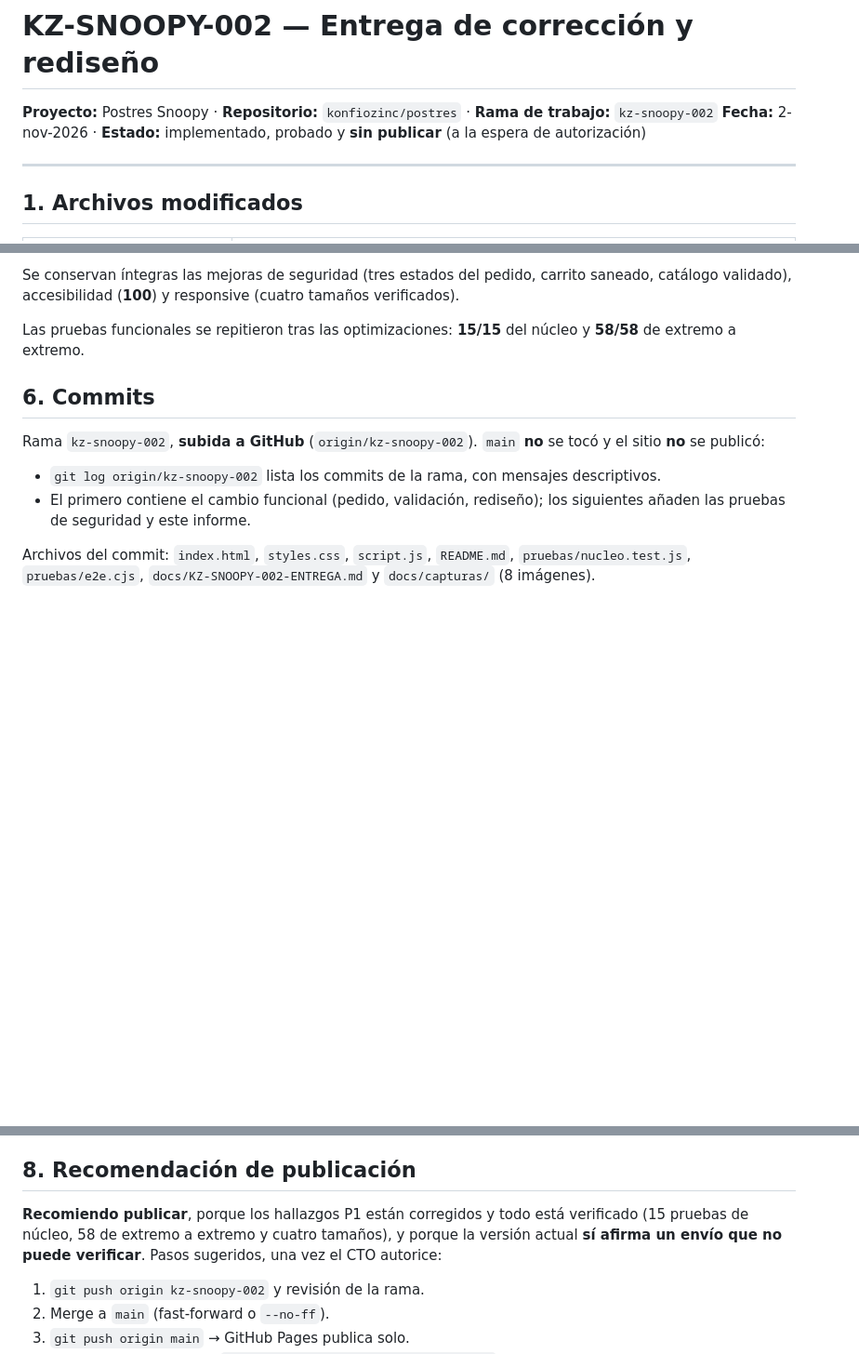
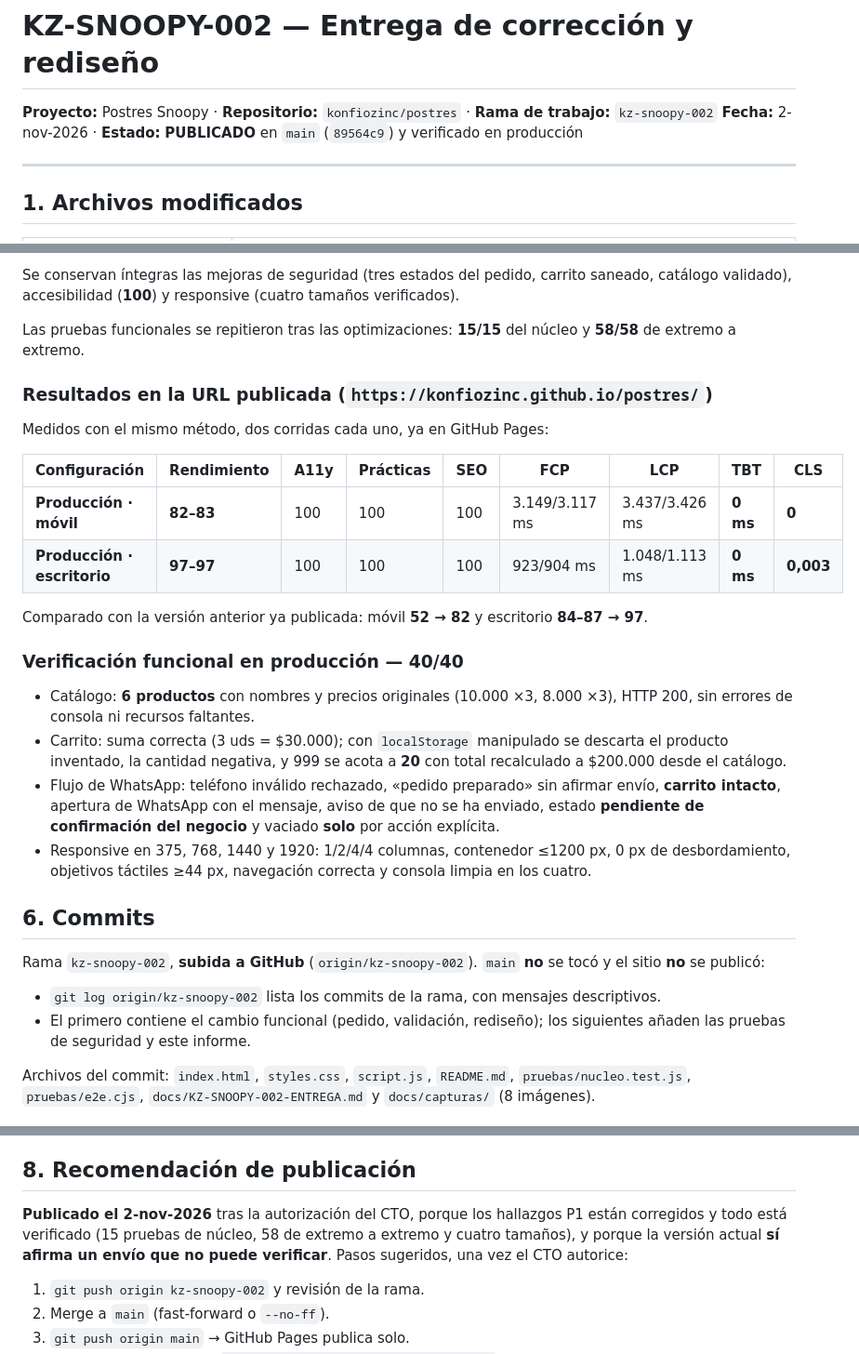
Before and after one commit to konfiozinc/postres, a Markdown page: docs/KZ-SNOOPY-002-ENTREGA.md, 3 parts joined by grey strips. Shown at 93% size. GitHub-like rendering; blank space fills up the shorter version.

Commit message:
docs(kz-snoopy-002): resultados de produccion publicada (movil 82, escritorio 97, 40/40) y procedimiento de reversion

```diff
--- a/docs/KZ-SNOOPY-002-ENTREGA.md
+++ b/docs/KZ-SNOOPY-002-ENTREGA.md
@@ -1,7 +1,7 @@
 # KZ-SNOOPY-002 — Entrega de corrección y rediseño
 
 **Proyecto:** Postres Snoopy · **Repositorio:** `konfiozinc/postres` · **Rama de trabajo:** `kz-snoopy-002`
-**Fecha:** 2-nov-2026 · **Estado:** implementado, probado y **sin publicar** (a la espera de autorización)
+**Fecha:** 2-nov-2026 · **Estado:** **PUBLICADO** en `main` (`89564c9`) y verificado en producción
 
 ---
 
@@ -126,6 +126,24 @@ Las cifras iniciales que reporté (46 / 98) se tomaron con un servidor **sin com
 Se conservan íntegras las mejoras de seguridad (tres estados del pedido, carrito saneado, catálogo validado), accesibilidad (**100**) y responsive (cuatro tamaños verificados).
 
 Las pruebas funcionales se repitieron tras las optimizaciones: **15/15** del núcleo y **58/58** de extremo a extremo.
+
+### Resultados en la URL publicada (`https://konfiozinc.github.io/postres/`)
+
+Medidos con el mismo método, dos corridas cada uno, ya en GitHub Pages:
+
+| Configuración | Rendimiento | A11y | Prácticas | SEO | FCP | LCP | TBT | CLS |
+|---|---|---|---|---|---|---|---|---|
+| **Producción · móvil** | **82–83** | 100 | 100 | 100 | 3.149/3.117 ms | 3.437/3.426 ms | **0 ms** | **0** |
+| **Producción · escritorio** | **97–97** | 100 | 100 | 100 | 923/904 ms | 1.048/1.113 ms | **0 ms** | **0,003** |
+
+Comparado con la versión anterior ya publicada: móvil **52 → 82** y escritorio **84–87 → 97**.
+
+### Verificación funcional en producción — **40/40**
+
+- Catálogo: **6 productos** con nombres y precios originales (10.000 ×3, 8.000 ×3), HTTP 200, sin errores de consola ni recursos faltantes.
+- Carrito: suma correcta (3 uds = $30.000); con `localStorage` manipulado se descarta el producto inventado, la cantidad negativa, y 999 se acota a **20** con total recalculado a $200.000 desde el catálogo.
+- Flujo de WhatsApp: teléfono inválido rechazado, «pedido preparado» sin afirmar envío, **carrito intacto**, apertura de WhatsApp con el mensaje, aviso de que no se ha enviado, estado **pendiente de confirmación del negocio** y vaciado **solo** por acción explícita.
+- Responsive en 375, 768, 1440 y 1920: 1/2/4/4 columnas, contenedor ≤1200 px, 0 px de desbordamiento, objetivos táctiles ≥44 px, navegación correcta y consola limpia en los cuatro.
 ## 6. Commits
 
 Rama `kz-snoopy-002`, **subida a GitHub** (`origin/kz-snoopy-002`). `main` **no** se tocó y el sitio **no** se publicó:
@@ -147,7 +165,7 @@ Archivos del commit: `index.html`, `styles.css`, `script.js`, `README.md`, `prue
 
 ## 8. Recomendación de publicación
 
-**Recomiendo publicar**, porque los hallazgos P1 están corregidos y todo está verificado (15 pruebas de núcleo, 58 de extremo a extremo y cuatro tamaños), y porque la versión actual **sí afirma un envío que no puede verificar**. Pasos sugeridos, una vez el CTO autorice:
+**Publicado el 2-nov-2026** tras la autorización del CTO, porque los hallazgos P1 están corregidos y todo está verificado (15 pruebas de núcleo, 58 de extremo a extremo y cuatro tamaños), y porque la versión actual **sí afirma un envío que no puede verificar**. Pasos sugeridos, una vez el CTO autorice:
 
 1. `git push origin kz-snoopy-002` y revisión de la rama.
 2. Merge a `main` (fast-forward o `--no-ff`).
```
